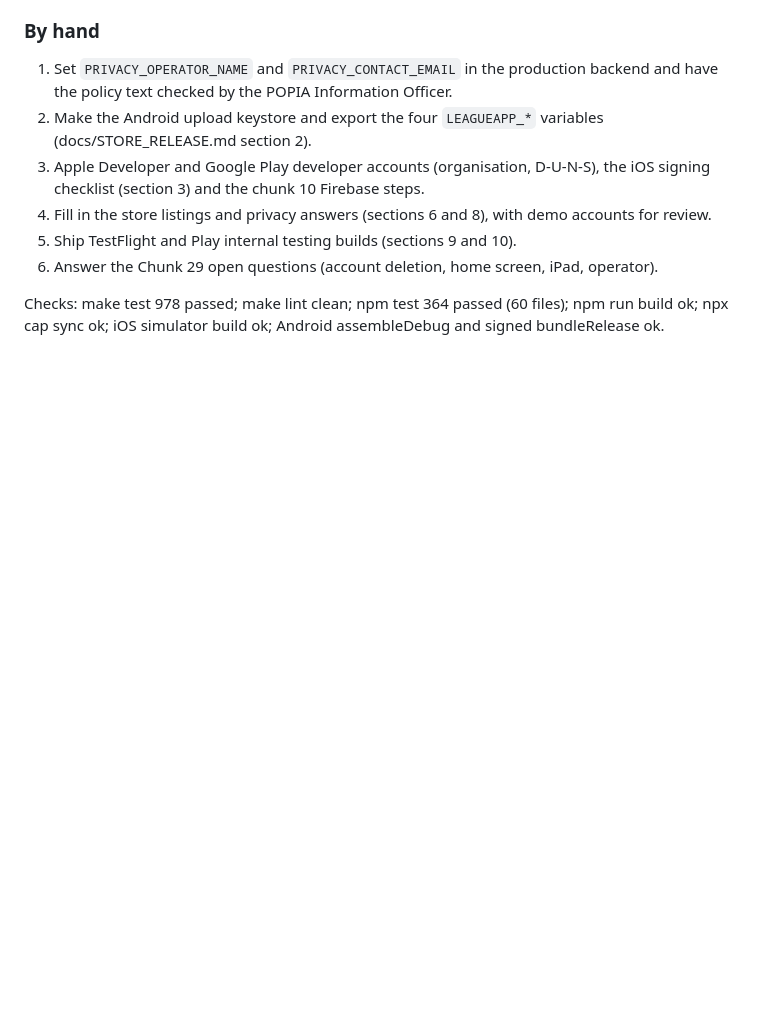
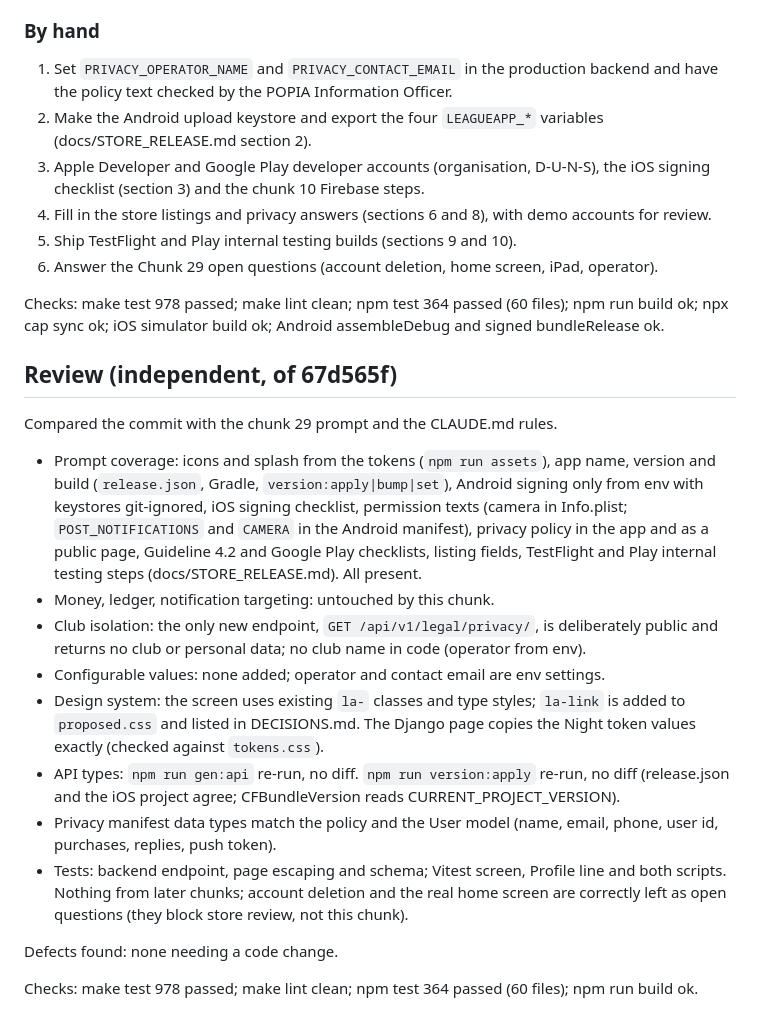
Before and after one commit to Sasha253/LeagueApp, a Markdown page: docs/build-log/chunk-29.md, the part around the change. GitHub-like rendering; blank space fills up the shorter version.

Commit message:
fix: chunk 29 review
Co-Authored-By: Claude Opus 5.5 <noreply@anthropic.com>

```diff
--- a/docs/build-log/chunk-29.md
+++ b/docs/build-log/chunk-29.md
@@ -106,3 +106,33 @@ docs/OPEN_QUESTIONS.md "Chunk 29: Store release".
 Checks: make test 978 passed; make lint clean; npm test 364 passed (60 files); npm run
 build ok; npx cap sync ok; iOS simulator build ok; Android assembleDebug and signed
 bundleRelease ok.
+
+## Review (independent, of 67d565f)
+
+Compared the commit with the chunk 29 prompt and the CLAUDE.md rules.
+
+- Prompt coverage: icons and splash from the tokens (`npm run assets`), app name, version
+  and build (`release.json`, Gradle, `version:apply|bump|set`), Android signing only from
+  env with keystores git-ignored, iOS signing checklist, permission texts (camera in
+  Info.plist; `POST_NOTIFICATIONS` and `CAMERA` in the Android manifest), privacy policy
+  in the app and as a public page, Guideline 4.2 and Google Play checklists, listing
+  fields, TestFlight and Play internal testing steps (docs/STORE_RELEASE.md). All present.
+- Money, ledger, notification targeting: untouched by this chunk.
+- Club isolation: the only new endpoint, `GET /api/v1/legal/privacy/`, is deliberately
+  public and returns no club or personal data; no club name in code (operator from env).
+- Configurable values: none added; operator and contact email are env settings.
+- Design system: the screen uses existing `la-` classes and type styles; `la-link` is
+  added to `proposed.css` and listed in DECISIONS.md. The Django page copies the Night
+  token values exactly (checked against `tokens.css`).
+- API types: `npm run gen:api` re-run, no diff. `npm run version:apply` re-run, no diff
+  (release.json and the iOS project agree; CFBundleVersion reads CURRENT_PROJECT_VERSION).
+- Privacy manifest data types match the policy and the User model (name, email, phone,
+  user id, purchases, replies, push token).
+- Tests: backend endpoint, page escaping and schema; Vitest screen, Profile line and both
+  scripts. Nothing from later chunks; account deletion and the real home screen are
+  correctly left as open questions (they block store review, not this chunk).
+
+Defects found: none needing a code change.
+
+Checks: make test 978 passed; make lint clean; npm test 364 passed (60 files); npm run
+build ok.
```
